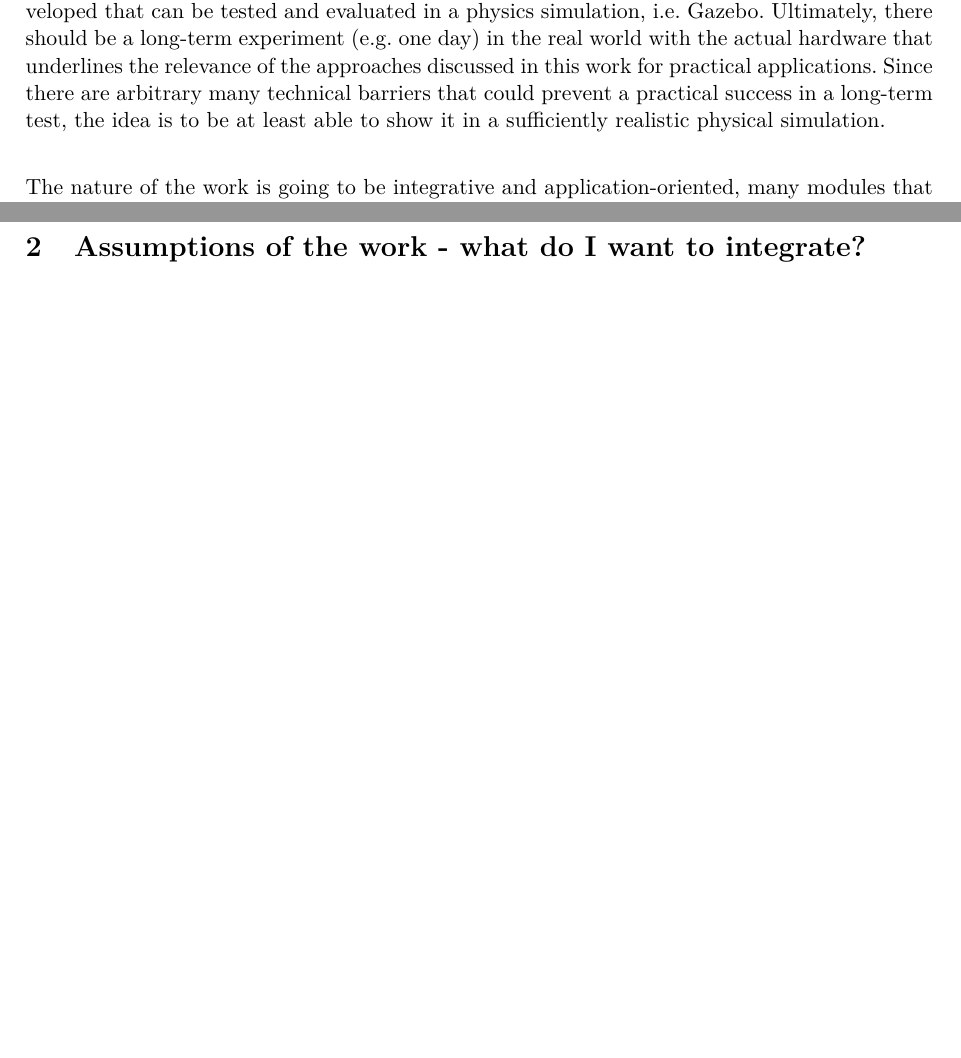
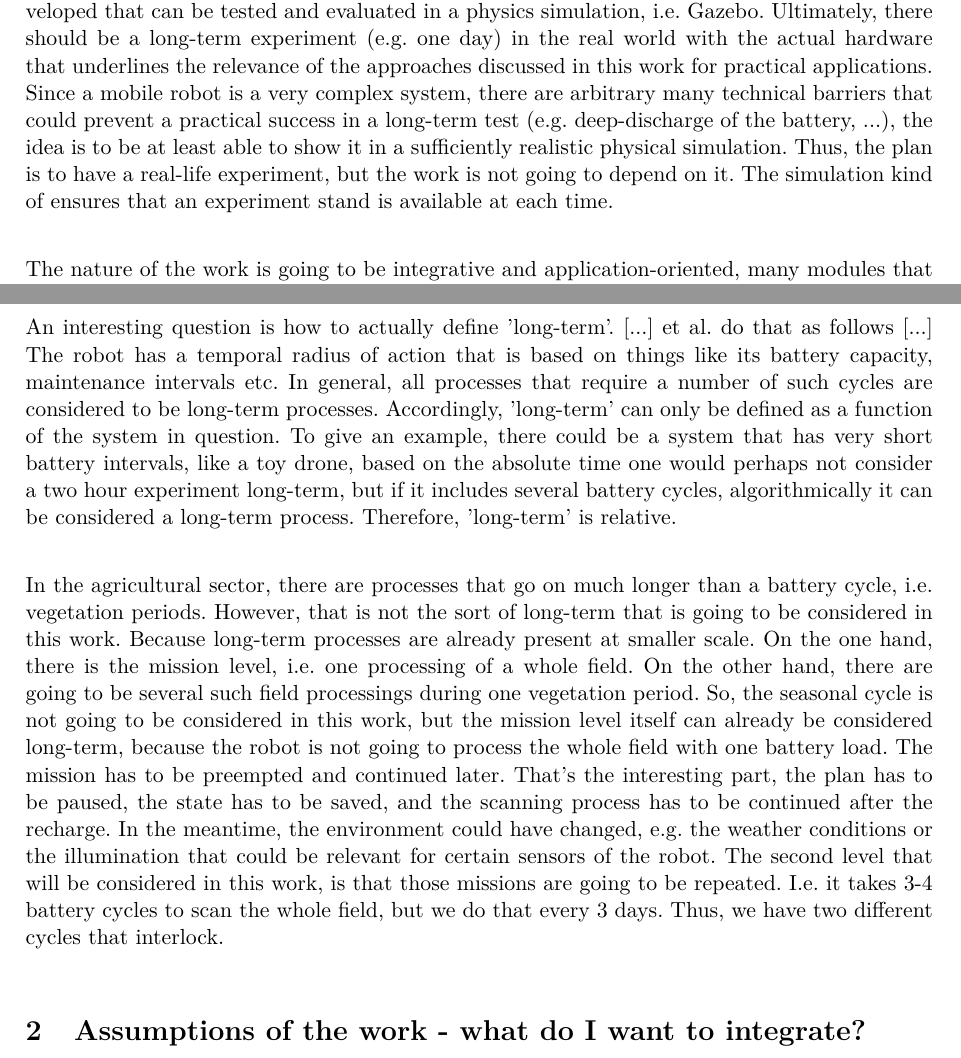
Before and after one commit to tbohne/msc, a LaTeX thesis (thesis/expose.tex): two parts of pages 2 and 3 of 4 before the commit and two parts of pages 2 and 3 of 5 after it, joined at a grey line, cut so that both start at the same text, the shorter picture padded with empty space. Compiled offline with pdfLaTeX.

Commit message:
extend expose draft

```diff
--- a/thesis/expose.tex
+++ b/thesis/expose.tex
@@ -55,8 +55,10 @@ Of course, it's not trivial to predict the weather.\newline
 
 Initially, a prototypical setup of a long-term autonomous plant monitoring scenario will be developed that can be tested and evaluated
 in a physics simulation, i.e. Gazebo. Ultimately, there should be a long-term experiment (e.g. one day) in the real world with the actual hardware that
-underlines the relevance of the approaches discussed in this work for practical applications. Since there are arbitrary many technical barriers that
-could prevent a practical success in a long-term test, the idea is to be at least able to show it in a sufficiently realistic physical simulation.\newline
+underlines the relevance of the approaches discussed in this work for practical applications. Since a mobile robot is a very complex system, there are arbitrary many
+technical barriers that could prevent a practical success in a long-term test (e.g. deep-discharge of the battery, ...), the idea is to be at least able to show
+it in a sufficiently realistic physical simulation. Thus, the plan is to have a real-life experiment, but the work is not going to depend on it.
+The simulation kind of ensures that an experiment stand is available at each time.\newline
 
 The nature of the work is going to be integrative and application-oriented, many modules that are needed to solve the task at hand are available in principle,
 but it will be the goal of this work to identify those, evaluate them empirically for their particular part of the task and integrate them in a wholesome
@@ -67,6 +69,21 @@ solution that is capable of providing an example of a robust solution for practi
 The whole problem becomes interesting through the fact that not all scan positions can be processed in one battery cycle.
 We are going to define that one cycle suffices to process e.g. 40\% of the scan positions and the planner should maximize the planned scan stops under the
 constraint of not exceeding a safety buffer. Additionally, there is a monitoring process to keep track of potential failures.\newline
+
+An interesting question is how to actually define 'long-term'. [...] et al. do that as follows [...] The robot has a temporal radius of action that is based
+on things like its battery capacity, maintenance intervals etc. In general, all processes that require a number of such cycles are considered to be long-term processes.
+Accordingly, 'long-term' can only be defined as a function of the system in question. To give an example, there could be a system that has very short battery intervals,
+like a toy drone, based on the absolute time one would perhaps not consider a two hour experiment long-term, but if it includes several battery cycles, algorithmically
+it can be considered a long-term process. Therefore, 'long-term' is relative.\newline
+
+In the agricultural sector, there are processes that go on much longer than a battery cycle, i.e. vegetation periods.
+However, that is not the sort of long-term that is going to be considered in this work. Because long-term processes are already present at smaller scale.
+On the one hand, there is the mission level, i.e. one processing of a whole field. On the other hand, there are going to be several such field processings during one vegetation
+period. So, the seasonal cycle is not going to be considered in this work, but the mission level itself can already be considered long-term, because the robot is not
+going to process the whole field with one battery load. The mission has to be preempted and continued later. That's the interesting part, the plan has to be paused,
+the state has to be saved, and the scanning process has to be continued after the recharge. In the meantime, the environment could have changed, e.g. the weather conditions
+or the illumination that could be relevant for certain sensors of the robot. The second level that will be considered in this work, is that those missions are going
+to be repeated. I.e. it takes 3-4 battery cycles to scan the whole field, but we do that every 3 days. Thus, we have two different cycles that interlock.\newline
 
 \section{Assumptions of the work - what do I want to integrate?}
 
```
